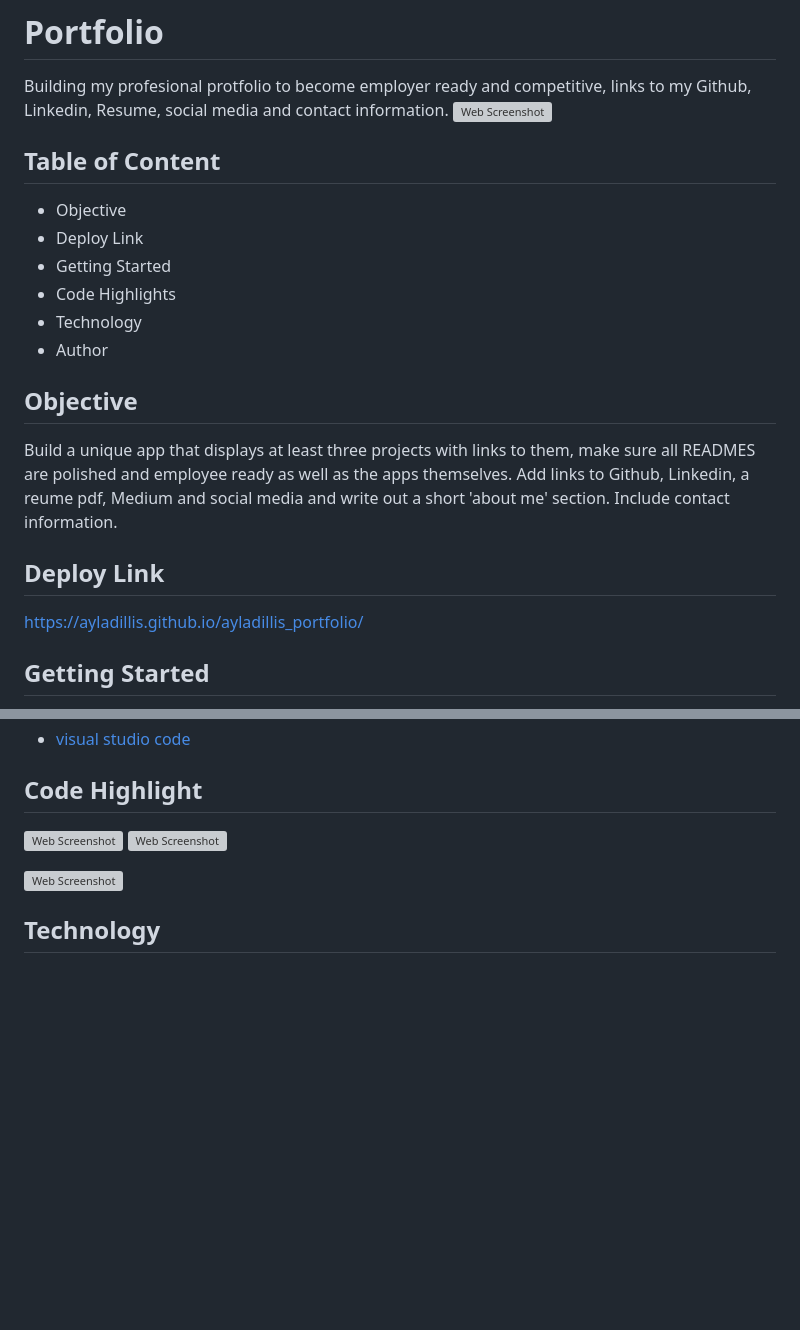
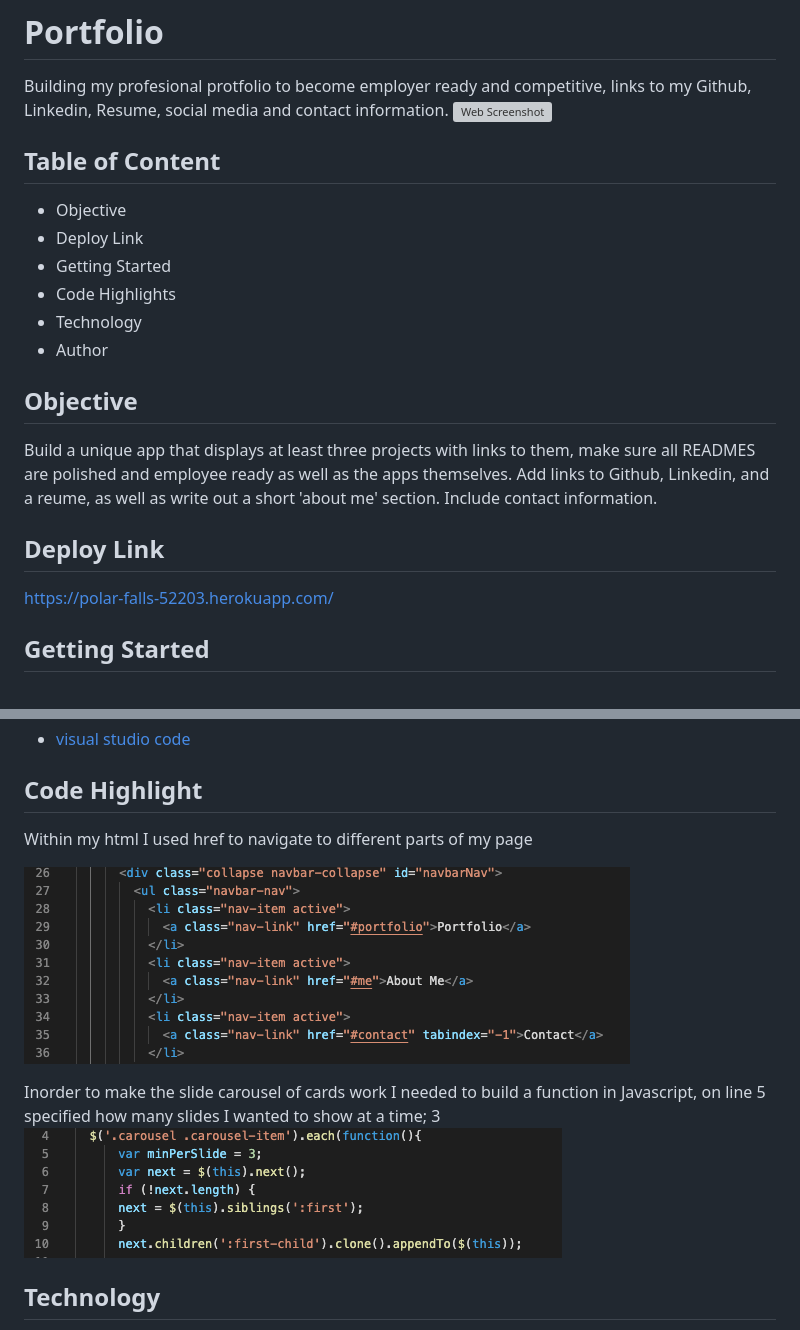
Before and after one commit to ayladillis/ayladillis_portfolio, a Markdown page: README.md, 2 parts joined by grey strips. Rendered like a GitHub page; pictures changed too: public/img/code1.png (added), public/img/code2.png (added); blank space fills up the shorter version; grey boxes are pictures that could not be loaded.

Commit message:
finishing readme

```diff
--- a/README.md
+++ b/README.md
@@ -12,10 +12,11 @@ Building my profesional protfolio to become employer ready and competitive, link
 - Author
 
 ## Objective
-Build a unique app that displays at least three projects with links to them, make sure all READMES are polished and employee ready as well as the apps themselves. Add links to Github, Linkedin, a reume pdf, Medium and social media and write out a short 'about me' section. Include contact information.
+Build a unique app that displays at least three projects with links to them, make sure all READMES are polished and employee ready as well as the apps themselves. Add links to Github, Linkedin, and a reume, as well as write out a short 'about me' section. Include contact information.
 
 ## Deploy Link
-https://ayladillis.github.io/ayladillis_portfolio/
+
+https://polar-falls-52203.herokuapp.com/
 
 ## Getting Started
 These instructions will get you a copy of the project up and running on your local machine for development and testing purposes. See deployment for notes on how to deploy the project on a live system.
@@ -32,13 +33,12 @@ Then open in your preferred text editor:
 
 ## Code Highlight
 
+Within my html I used href to navigate to different parts of my page
 
-![Web Screenshot]()
-![Web Screenshot]()
+![Web Screenshot](./public/img/code1.png)
 
-
-
-![Web Screenshot]()
+Inorder to make the slide carousel of cards work I needed to build a function in Javascript, on line 5 specified how many slides I wanted to show at a time; 3
+![Web Screenshot](./public/img/code2.png)
 
 
 ## Technology
```
Also changed, not shown: other parts of README.md (+4 -2 lines).
